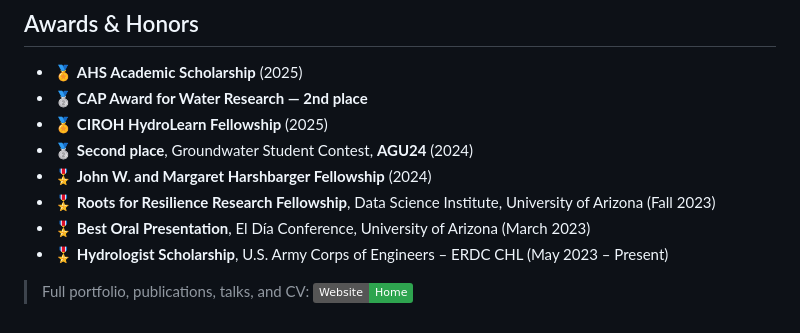
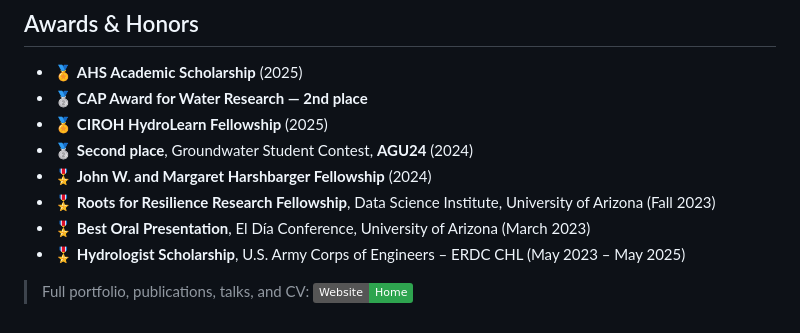
Before and after one commit to mfarmani95/mfarmani95, a Markdown page: README.md, the part around the change. GitHub-like rendering; badges without logos.

```diff
--- a/README.md
+++ b/README.md
@@ -95,7 +95,7 @@ I like bridging theory and practice—building tools that help answer real water
 - 🎖️ **John W. and Margaret Harshbarger Fellowship** (2024)
 - 🎖️ **Roots for Resilience Research Fellowship**, Data Science Institute, University of Arizona (Fall 2023)
 - 🎖️ **Best Oral Presentation**, El Día Conference, University of Arizona (March 2023)
-- 🎖️ **Hydrologist Scholarship**, U.S. Army Corps of Engineers – ERDC CHL (May 2023 – Present)
+- 🎖️ **Hydrologist Scholarship**, U.S. Army Corps of Engineers – ERDC CHL (May 2023 – May 2025)
 
 
 
```
